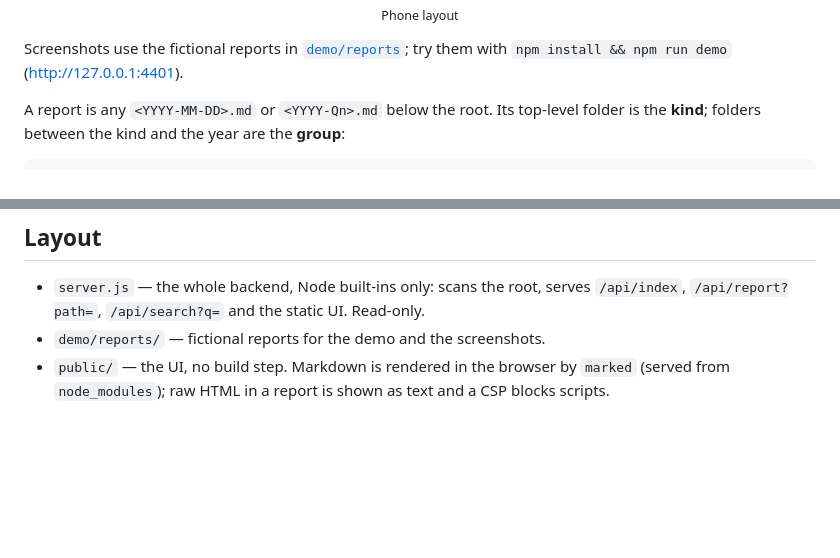
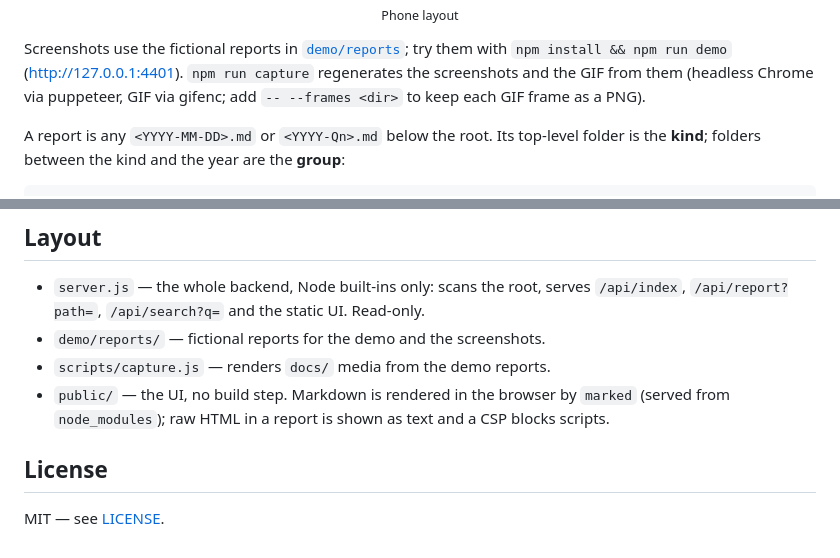
Before and after one commit to ixuok67/reports-ui, a Markdown page: README.md, 2 parts joined by grey strips. Drawn GitHub-style; blank space fills up the shorter version.

```diff
--- a/README.md
+++ b/README.md
@@ -15,7 +18,9 @@ digests, and whatever kind comes next). One small Node server, no build step, no
 <p align="center"><img src="docs/mobile.png" alt="Phone layout" width="260"><br><sub>Phone layout</sub></p>
 
 Screenshots use the fictional reports in [`demo/reports`](demo/reports); try them with
-`npm install && npm run demo` (http://127.0.0.1:4401).
+`npm install && npm run demo` (http://127.0.0.1:4401). `npm run capture` regenerates the
+screenshots and the GIF from them (headless Chrome via puppeteer, GIF via gifenc; add
+`-- --frames <dir>` to keep each GIF frame as a PNG).
 
 A report is any `<YYYY-MM-DD>.md` or `<YYYY-Qn>.md` below the root. Its top-level folder is
 the **kind**; folders between the kind and the year are the **group**:
@@ -57,5 +62,10 @@ From another machine: `ssh -L 4400:127.0.0.1:4400 <host>`, then open `http://loc
 - `server.js` — the whole backend, Node built-ins only: scans the root, serves
   `/api/index`, `/api/report?path=`, `/api/search?q=` and the static UI. Read-only.
 - `demo/reports/` — fictional reports for the demo and the screenshots.
+- `scripts/capture.js` — renders `docs/` media from the demo reports.
 - `public/` — the UI, no build step. Markdown is rendered in the browser by `marked`
   (served from `node_modules`); raw HTML in a report is shown as text and a CSP blocks scripts.
+
+## License
+
+MIT — see [LICENSE](LICENSE).
```
Also changed, not shown: other parts of README.md (+4 -1 lines), docs/search.png, 7 other files.
